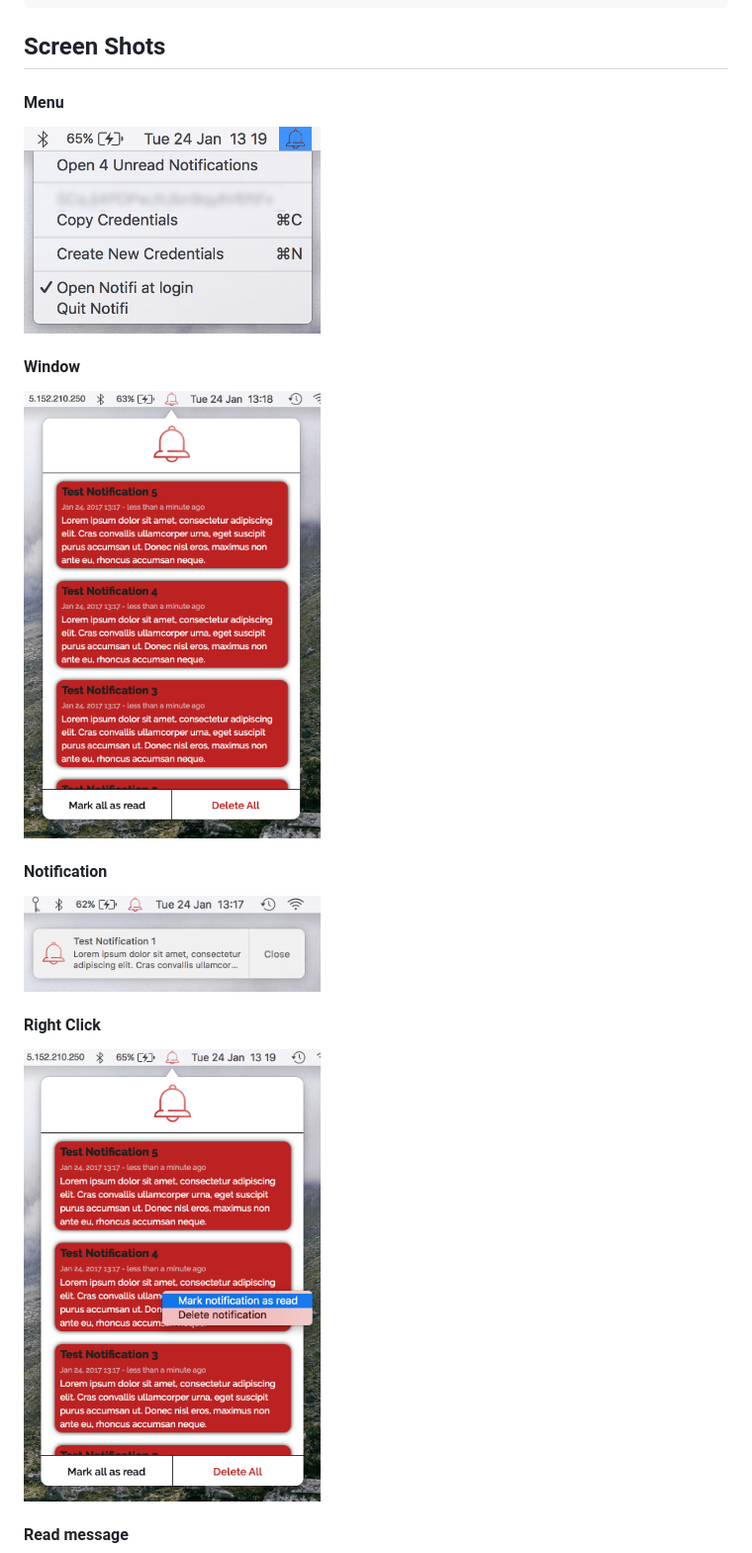
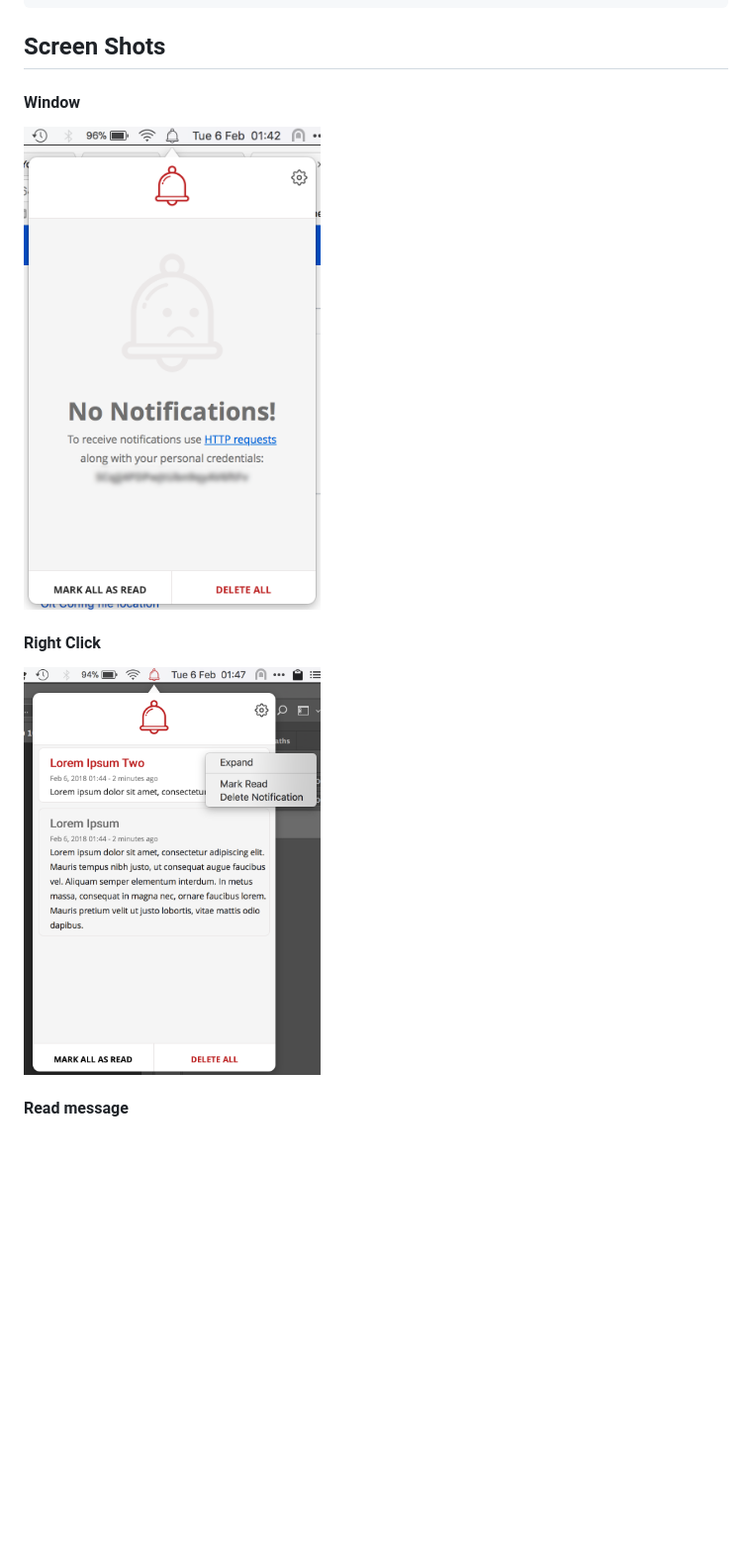
Before and after one commit to maxisme/notifi, a Markdown page: README.md, the part around the change. Shown at 99% size. Drawn GitHub-style; pictures changed too: Screen Shots/Menubar.png (deleted), Screen Shots/Notification.png (deleted), Screen Shots/RightClick.png; blank space fills up the shorter version.

Commit message:
Update Screenshots

````diff
--- a/README.md
+++ b/README.md
@@ -58,14 +58,9 @@ curl_close($chpush);
 ```
 
 ## Screen Shots
-#### Menu
-<img width='300' src="https://github.com/maxisme/notifi/raw/master/Screen%20Shots/Menubar.png">
 
 #### Window
 <img width='300' src="https://github.com/maxisme/notifi/raw/master/Screen%20Shots/Window.png">
-
-#### Notification
-<img width='300' src="https://github.com/maxisme/notifi/raw/master/Screen%20Shots/Notification.png">
 
 #### Right Click
 <img width='300' src="https://github.com/maxisme/notifi/raw/master/Screen%20Shots/RightClick.png">
````
Also changed, not shown: Screen Shots/Read.png.
